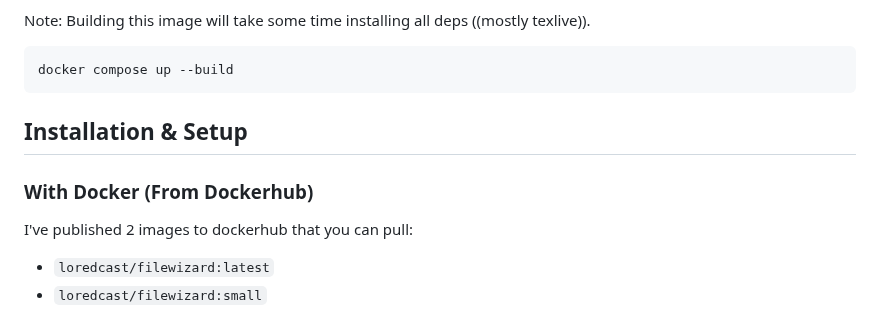
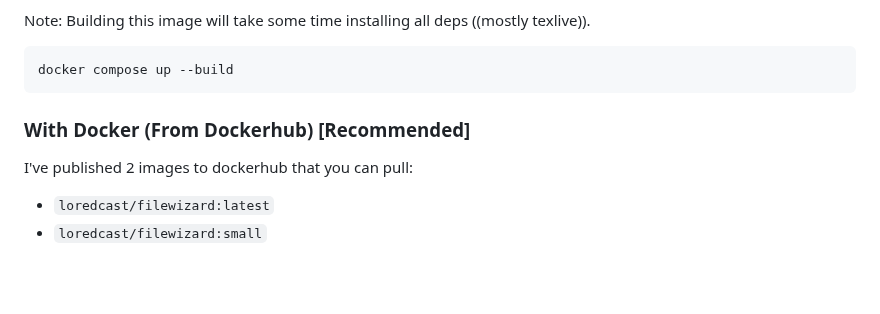
Before and after one commit to LoredCast/filewizard, a Markdown page: README.md, the part around the change. GitHub-like rendering; blank space fills up the shorter version.

````diff
--- a/README.md
+++ b/README.md
@@ -52,9 +52,9 @@ Note: Building this image will take some time installing all deps ((mostly texli
 ```bash
 docker compose up --build
 ```
-## Installation & Setup
 
-### With Docker (From Dockerhub)
+
+### With Docker (From Dockerhub) [Recommended]
 I've published 2 images to dockerhub that you can pull:
 
 - `loredcast/filewizard:latest`
````
